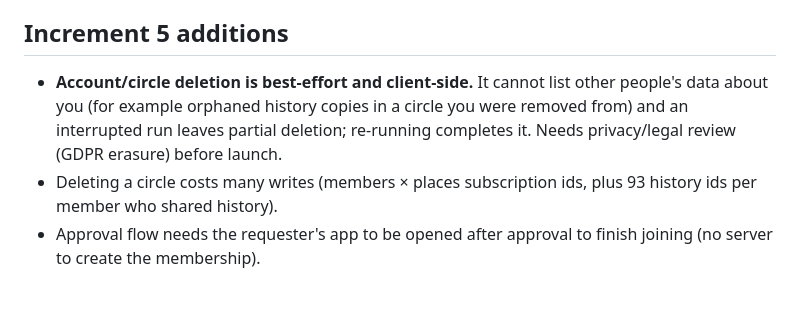
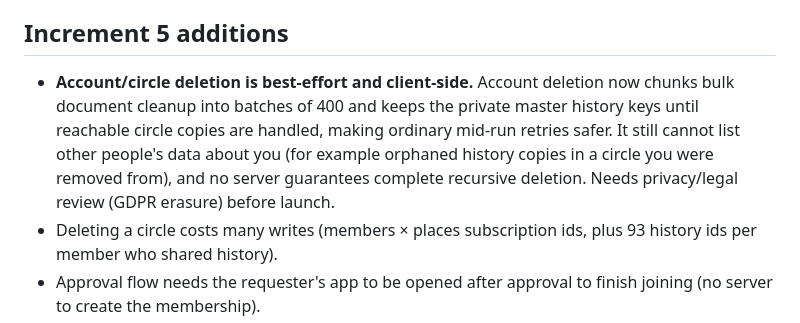
Before and after one commit to muhammadnaumantahir/Circlo, a Markdown page: docs/risks.md, the part around the change. GitHub-like rendering; blank space fills up the shorter version.

Commit message:
docs: note account deletion batch and retry safeguards

```diff
--- a/docs/risks.md
+++ b/docs/risks.md
@@ -29,7 +29,7 @@
 - The data export is shown/copied in the app; it is not a downloadable file and is limited to data the app can read for the user.
 
 ## Increment 5 additions
-- **Account/circle deletion is best-effort and client-side.** It cannot list other people's data about you (for example orphaned history copies in a circle you were removed from) and an interrupted run leaves partial deletion; re-running completes it. Needs privacy/legal review (GDPR erasure) before launch.
+- **Account/circle deletion is best-effort and client-side.** Account deletion now chunks bulk document cleanup into batches of 400 and keeps the private master history keys until reachable circle copies are handled, making ordinary mid-run retries safer. It still cannot list other people's data about you (for example orphaned history copies in a circle you were removed from), and no server guarantees complete recursive deletion. Needs privacy/legal review (GDPR erasure) before launch.
 - Deleting a circle costs many writes (members × places subscription ids, plus 93 history ids per member who shared history).
 - Approval flow needs the requester's app to be opened after approval to finish joining (no server to create the membership).
 - A requester cannot read the circle, so the app tries an open join first and falls back to a request; error messages stay generic on purpose.
```
